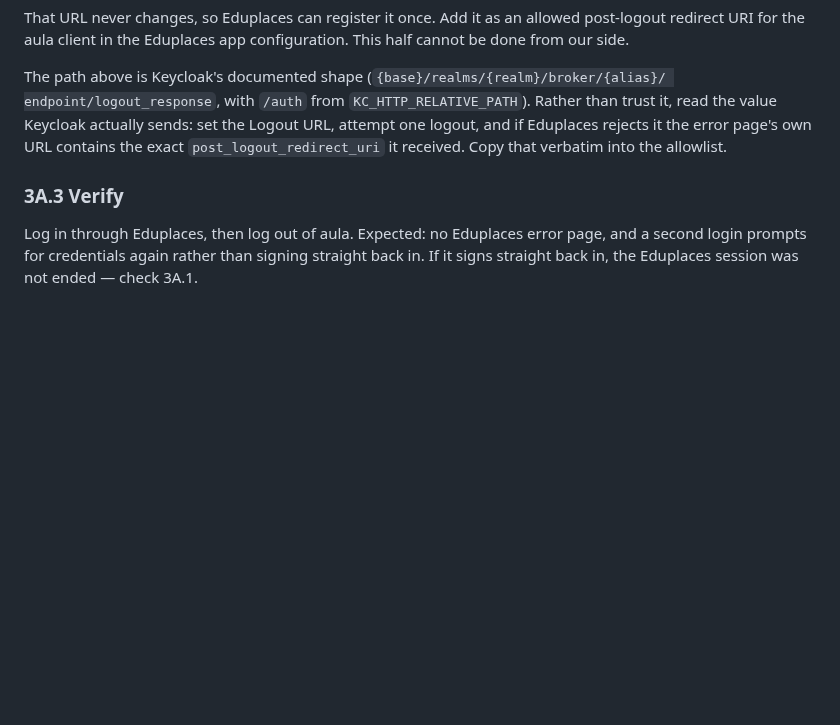
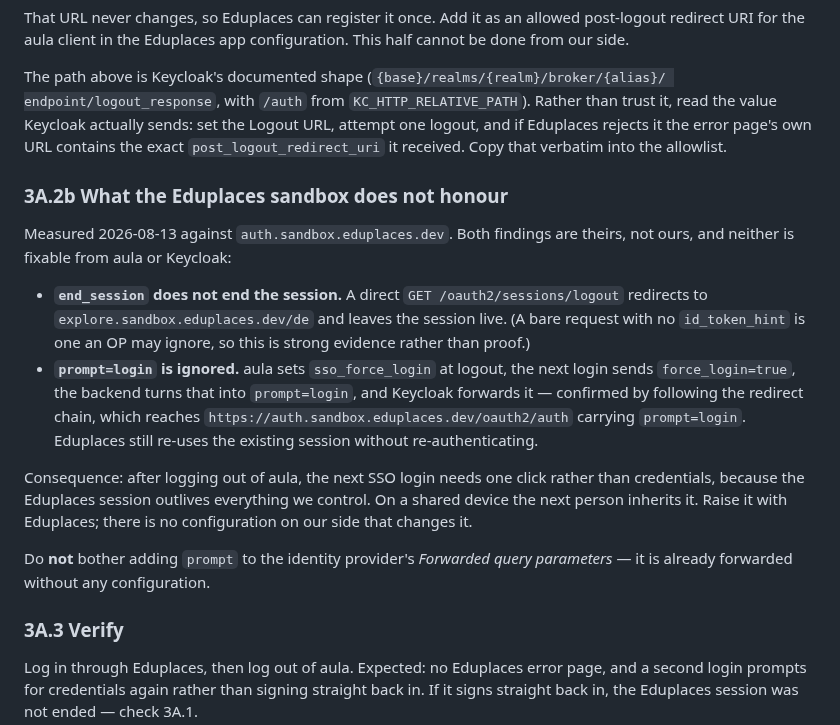
Before and after one commit to aula-app/aula-backend, a Markdown page: keycloak/RUNBOOK.md, the part around the change. GitHub-like rendering; blank space fills up the shorter version.

Commit message:
docs: the eduplaces sandbox honours neither logout nor prompt
Measured: end_session leaves the session live, and prompt=login reaches
their authorize endpoint and is ignored. Records that forwarding prompt
needs no configuration, so nobody adds it looking for a fix.

```diff
--- a/keycloak/RUNBOOK.md
+++ b/keycloak/RUNBOOK.md
@@ -302,6 +302,29 @@ it, read the value Keycloak actually sends: set the Logout URL, attempt one logo
 Eduplaces rejects it the error page's own URL contains the exact
 `post_logout_redirect_uri` it received. Copy that verbatim into the allowlist.
 
+### 3A.2b What the Eduplaces sandbox does not honour
+
+Measured 2026-08-13 against `auth.sandbox.eduplaces.dev`. Both findings are theirs, not
+ours, and neither is fixable from aula or Keycloak:
+
+- **`end_session` does not end the session.** A direct `GET /oauth2/sessions/logout`
+  redirects to `explore.sandbox.eduplaces.dev/de` and leaves the session live. (A bare
+  request with no `id_token_hint` is one an OP may ignore, so this is strong evidence
+  rather than proof.)
+- **`prompt=login` is ignored.** aula sets `sso_force_login` at logout, the next login
+  sends `force_login=true`, the backend turns that into `prompt=login`, and Keycloak
+  forwards it — confirmed by following the redirect chain, which reaches
+  `https://auth.sandbox.eduplaces.dev/oauth2/auth` carrying `prompt=login`. Eduplaces
+  still re-uses the existing session without re-authenticating.
+
+Consequence: after logging out of aula, the next SSO login needs one click rather than
+credentials, because the Eduplaces session outlives everything we control. On a shared
+device the next person inherits it. Raise it with Eduplaces; there is no configuration on
+our side that changes it.
+
+Do **not** bother adding `prompt` to the identity provider's *Forwarded query parameters* —
+it is already forwarded without any configuration.
+
 ### 3A.3 Verify
 
 Log in through Eduplaces, then log out of aula. Expected: no Eduplaces error page, and a
```
